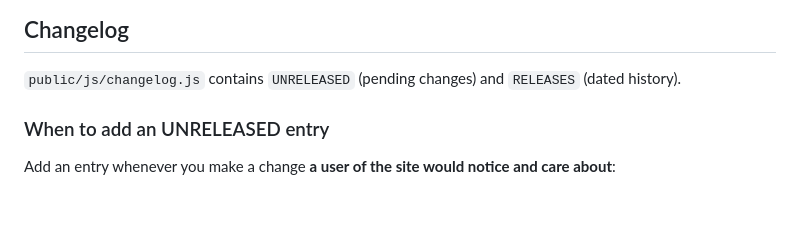
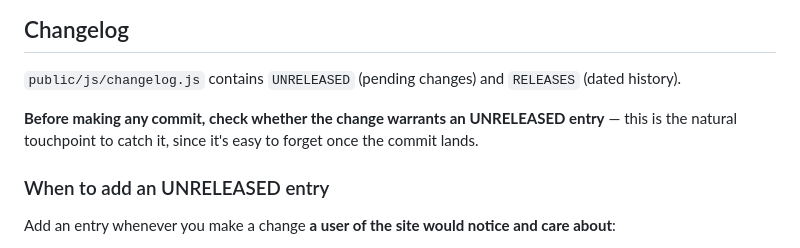
Before and after one commit to JesseEmond/d2r-mf-planner, a Markdown page: CLAUDE.md, the part around the change. Drawn GitHub-style; blank space fills up the shorter version.

Commit message:
docs(claude): flag commit time as the touchpoint to check the changelog
Co-Authored-By: Claude Sonnet 4.6 <noreply@anthropic.com>

```diff
--- a/CLAUDE.md
+++ b/CLAUDE.md
@@ -102,6 +102,9 @@ If the relevant information doesn't fit an existing file, create a new one and l
 
 `public/js/changelog.js` contains `UNRELEASED` (pending changes) and `RELEASES` (dated history).
 
+**Before making any commit, check whether the change warrants an UNRELEASED entry** —
+this is the natural touchpoint to catch it, since it's easy to forget once the commit lands.
+
 ### When to add an UNRELEASED entry
 
 Add an entry whenever you make a change **a user of the site would notice and care about**:
```
